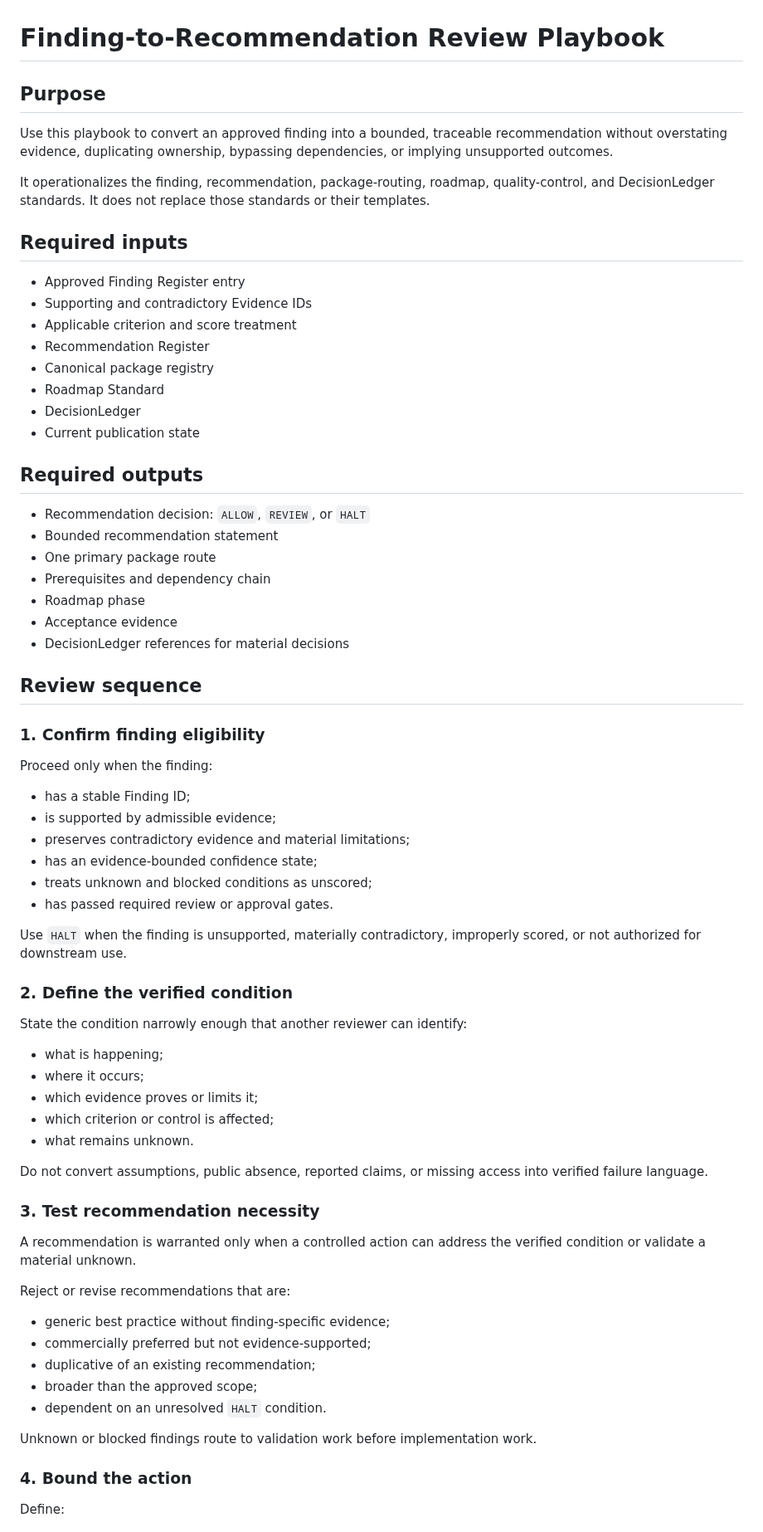
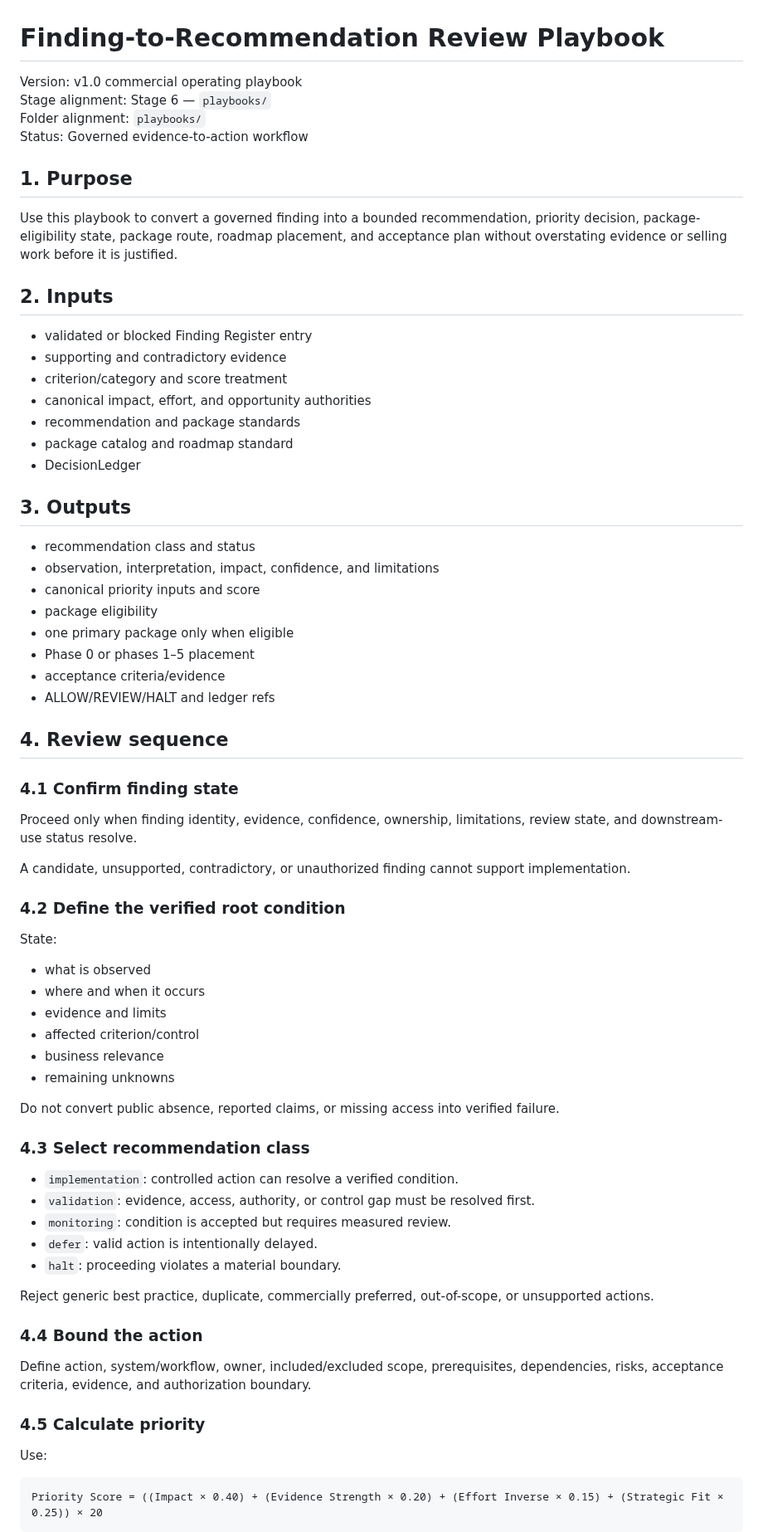
Before and after one commit to dburt-proex/operator-intelligence, a Markdown page: playbooks/finding-to-recommendation-review.md, the part around one of its changes. Shown at 83% size. Rendered like a GitHub page.

Commit message:
Reconcile finding to recommendation review workflow

````diff
--- a/playbooks/finding-to-recommendation-review.md
+++ b/playbooks/finding-to-recommendation-review.md
@@ -1,74 +1,75 @@
 # Finding-to-Recommendation Review Playbook
 
-## Purpose
+Version: v1.0 commercial operating playbook
+Stage alignment: Stage 6 — `playbooks/`
+Folder alignment: `playbooks/`
+Status: Governed evidence-to-action workflow
 
-Use this playbook to convert an approved finding into a bounded, traceable recommendation without overstating evidence, duplicating ownership, bypassing dependencies, or implying unsupported outcomes.
+## 1. Purpose
 
-It operationalizes the finding, recommendation, package-routing, roadmap, quality-control, and DecisionLedger standards. It does not replace those standards or their templates.
+Use this playbook to convert a governed finding into a bounded recommendation, priority decision, package-eligibility state, package route, roadmap placement, and acceptance plan without overstating evidence or selling work before it is justified.
 
-## Required inputs
+## 2. Inputs
 
-- Approved Finding Register entry
-- Supporting and contradictory Evidence IDs
-- Applicable criterion and score treatment
-- Recommendation Register
-- Canonical package registry
-- Roadmap Standard
+- validated or blocked Finding Register entry
+- supporting and contradictory evidence
+- criterion/category and score treatment
+- canonical impact, effort, and opportunity authorities
+- recommendation and package standards
+- package catalog and roadmap standard
 - DecisionLedger
-- Current publication state
 
-## Required outputs
+## 3. Outputs
 
-- Recommendation decision: `ALLOW`, `REVIEW`, or `HALT`
-- Bounded recommendation statement
-- One primary package route
-- Prerequisites and dependency chain
-- Roadmap phase
-- Acceptance evidence
-- DecisionLedger references for material decisions
+- recommendation class and status
+- observation, interpretation, impact, confidence, and limitations
+- canonical priority inputs and score
+- package eligibility
+- one primary package only when eligible
+- Phase 0 or phases 1–5 placement
+- acceptance criteria/evidence
+- ALLOW/REVIEW/HALT and ledger refs
 
-## Review sequence
+## 4. Review sequence
 
-### 1. Confirm finding eligibility
+### 4.1 Confirm finding state
 
-Proceed only when the finding:
+Proceed only when finding identity, evidence, confidence, ownership, limitations, review state, and downstream-use status resolve.
 
-- has a stable Finding ID;
-- is supported by admissible evidence;
-- preserves contradictory evidence and material limitations;
-- has an evidence-bounded confidence state;
-- treats unknown and blocked conditions as unscored;
-- has passed required review or approval gates.
+A candidate, unsupported, contradictory, or unauthorized finding cannot support implementation.
 
-Use `HALT` when the finding is unsupported, materially contradictory, improperly scored, or not authorized for downstream use.
+### 4.2 Define the verified root condition
 
-### 2. Define the verified condition
+State:
 
-State the condition narrowly enough that another reviewer can identify:
+- what is observed
+- where and when it occurs
+- evidence and limits
+- affected criterion/control
+- business relevance
+- remaining unknowns
 
-- what is happening;
-- where it occurs;
-- which evidence proves or limits it;
-- which criterion or control is affected;
-- what remains unknown.
+Do not convert public absence, reported claims, or missing access into verified failure.
 
-Do not convert assumptions, public absence, reported claims, or missing access into verified failure language.
+### 4.3 Select recommendation class
 
-### 3. Test recommendation necessity
+- `implementation`: controlled action can resolve a verified condition.
+- `validation`: evidence, access, authority, or control gap must be resolved first.
+- `monitoring`: condition is accepted but requires measured review.
+- `defer`: valid action is intentionally delayed.
+- `halt`: proceeding violates a material boundary.
 
-A recommendation is warranted only when a controlled action can address the verified condition or validate a material unknown.
+Reject generic best practice, duplicate, commercially preferred, out-of-scope, or unsupported actions.
 
-Reject or revise recommendations that are:
+### 4.4 Bound the action
 
-- generic best practice without finding-specific evidence;
-- commercially preferred but not evidence-supported;
-- duplicative of an existing recommendation;
-- broader than the approved scope;
-- dependent on an unresolved `HALT` condition.
+Define action, system/workflow, owner, included/excluded scope, prerequisites, dependencies, risks, acceptance criteria, evidence, and authorization boundary.
 
-Unknown or blocked findings route to validation work before implementation work.
+### 4.5 Calculate priority
 
-### 4. Bound the action
+Use:
 
-Define:
+```text
+Priority Score = ((Impact × 0.40) + (Evidence Strength × 0.20) + (Effort Inverse × 0.15) + (Strategic Fit × 0.25)) × 20
+```
 
````
Also changed, not shown: other parts of playbooks/finding-to-recommendation-review.md (+69 -98 lines).
